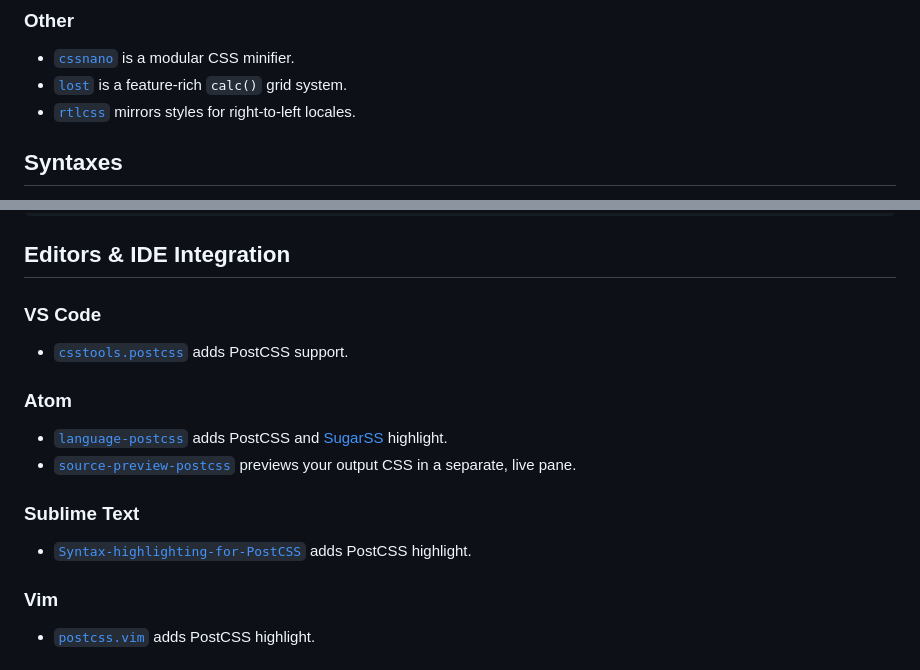
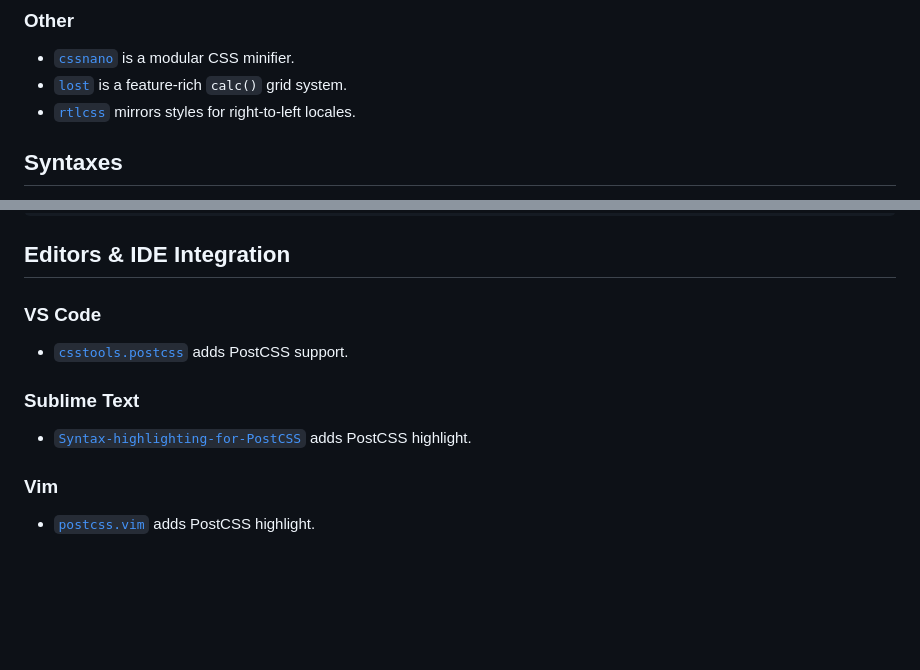
Before and after one commit to postcss/postcss, a Markdown page: README.md, 2 parts joined by grey strips. GitHub-like rendering; blank space fills up the shorter version.

Commit message:
Fix links on README.md
- Remove some dead links to Atom.io (all links redirect to: https://github.blog/2022-06-08-sunsetting-atom/)
- Update a few csstools org plugin urls

```diff
--- a/README.md
+++ b/README.md
@@ -120,13 +120,13 @@ If you have any new ideas, [PostCSS plugin development] is really easy.
 [`postcss-preset-env`]:         https://github.com/csstools/postcss-plugins/tree/main/plugin-packs/postcss-preset-env
 [`react-css-modules`]:          https://github.com/gajus/react-css-modules
 [`postcss-autoreset`]:          https://github.com/maximkoretskiy/postcss-autoreset
-[`postcss-write-svg`]:          https://github.com/jonathantneal/postcss-write-svg
+[`postcss-write-svg`]:          https://github.com/csstools/postcss-write-svg
 [`postcss-utilities`]:          https://github.com/ismamz/postcss-utilities
 [`postcss-initial`]:            https://github.com/maximkoretskiy/postcss-initial
 [`postcss-sprites`]:            https://github.com/2createStudio/postcss-sprites
 [`postcss-modules`]:            https://github.com/outpunk/postcss-modules
 [`postcss-sorting`]:            https://github.com/hudochenkov/postcss-sorting
-[`font-magician`]:              https://github.com/jonathantneal/postcss-font-magician
+[`font-magician`]:              https://github.com/csstools/postcss-font-magician
 [`autoprefixer`]:               https://github.com/postcss/autoprefixer
 [`cq-prolyfill`]:               https://github.com/ausi/cq-prolyfill
 [`postcss-url`]:                https://github.com/postcss/postcss-url
@@ -141,7 +141,7 @@ If you have any new ideas, [PostCSS plugin development] is really easy.
 [`postcss-nested`]:             https://github.com/postcss/postcss-nested
 [`doiuse`]:                     https://github.com/anandthakker/doiuse
 [`rtlcss`]:                     https://github.com/MohammadYounes/rtlcss
-[`short`]:                      https://github.com/jonathantneal/postcss-short
+[`short`]:                      https://github.com/csstools/postcss-short
 [`lost`]:                       https://github.com/peterramsing/lost
 
 ## Syntaxes
@@ -473,21 +473,11 @@ module.exports = {
 [`csstools.postcss`]: https://marketplace.visualstudio.com/items?itemName=csstools.postcss
 
 
-### Atom
-
-* [`language-postcss`] adds PostCSS and [SugarSS] highlight.
-* [`source-preview-postcss`] previews your output CSS in a separate, live pane.
-
-[SugarSS]: https://github.com/postcss/sugarss
-
-
 ### Sublime Text
 
 * [`Syntax-highlighting-for-PostCSS`] adds PostCSS highlight.
 
 [`Syntax-highlighting-for-PostCSS`]: https://github.com/hudochenkov/Syntax-highlighting-for-PostCSS
-[`source-preview-postcss`]:          https://atom.io/packages/source-preview-postcss
-[`language-postcss`]:                https://atom.io/packages/language-postcss
 
 
 ### Vim
```
